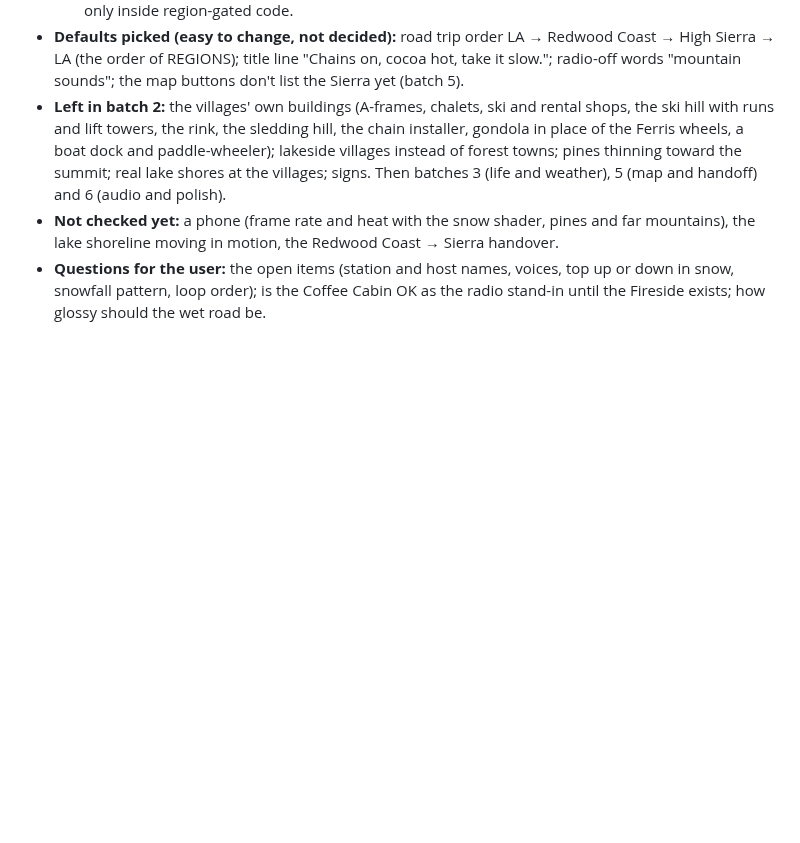
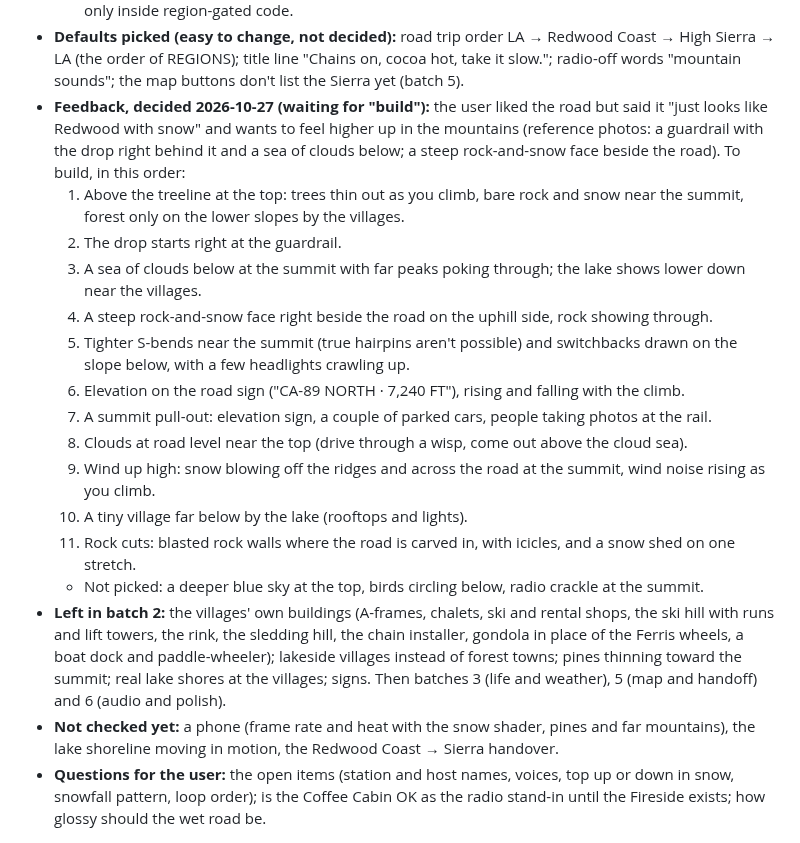
Before and after one commit to gghui-plans/long-way-home, a Markdown page: production/STATE.md, the part around the change. Rendered like a GitHub page; blank space fills up the shorter version.

Commit message:
STATE: High Sierra feedback list (feel higher up), waiting for build
Co-Authored-By: Claude Opus 5.5 <noreply@anthropic.com>

```diff
--- a/production/STATE.md
+++ b/production/STATE.md
@@ -61,6 +61,19 @@ Last updated: 2026-10-27
   - The lake's far shore is now snowy peaks (steep up top), with a pink alpenglow on the high snow far away. The road's snowbanks and guardrail stop where the road runs into town.
   - **Gotcha for later work:** every new three.js geometry, material or mesh draws a random id from `Math.random`. Building Sierra-only geometry at startup shifts the random numbers LA and the Redwood Coast use for people and traffic. Build region-only things on first use (like `PINES()`), or only inside region-gated code.
 - **Defaults picked (easy to change, not decided):** road trip order LA → Redwood Coast → High Sierra → LA (the order of REGIONS); title line "Chains on, cocoa hot, take it slow."; radio-off words "mountain sounds"; the map buttons don't list the Sierra yet (batch 5).
+- **Feedback, decided 2026-10-27 (waiting for "build"):** the user liked the road but said it "just looks like Redwood with snow" and wants to feel higher up in the mountains (reference photos: a guardrail with the drop right behind it and a sea of clouds below; a steep rock-and-snow face beside the road). To build, in this order:
+  1. Above the treeline at the top: trees thin out as you climb, bare rock and snow near the summit, forest only on the lower slopes by the villages.
+  2. The drop starts right at the guardrail.
+  3. A sea of clouds below at the summit with far peaks poking through; the lake shows lower down near the villages.
+  4. A steep rock-and-snow face right beside the road on the uphill side, rock showing through.
+  5. Tighter S-bends near the summit (true hairpins aren't possible) and switchbacks drawn on the slope below, with a few headlights crawling up.
+  6. Elevation on the road sign ("CA-89 NORTH · 7,240 FT"), rising and falling with the climb.
+  7. A summit pull-out: elevation sign, a couple of parked cars, people taking photos at the rail.
+  8. Clouds at road level near the top (drive through a wisp, come out above the cloud sea).
+  9. Wind up high: snow blowing off the ridges and across the road at the summit, wind noise rising as you climb.
+  10. A tiny village far below by the lake (rooftops and lights).
+  11. Rock cuts: blasted rock walls where the road is carved in, with icicles, and a snow shed on one stretch.
+  - Not picked: a deeper blue sky at the top, birds circling below, radio crackle at the summit.
 - **Left in batch 2:** the villages' own buildings (A-frames, chalets, ski and rental shops, the ski hill with runs and lift towers, the rink, the sledding hill, the chain installer, gondola in place of the Ferris wheels, a boat dock and paddle-wheeler); lakeside villages instead of forest towns; pines thinning toward the summit; real lake shores at the villages; signs. Then batches 3 (life and weather), 5 (map and handoff) and 6 (audio and polish).
 - **Not checked yet:** a phone (frame rate and heat with the snow shader, pines and far mountains), the lake shoreline moving in motion, the Redwood Coast → Sierra handover.
 - **Questions for the user:** the open items (station and host names, voices, top up or down in snow, snowfall pattern, loop order); is the Coffee Cabin OK as the radio stand-in until the Fireside exists; how glossy should the wet road be.
```
